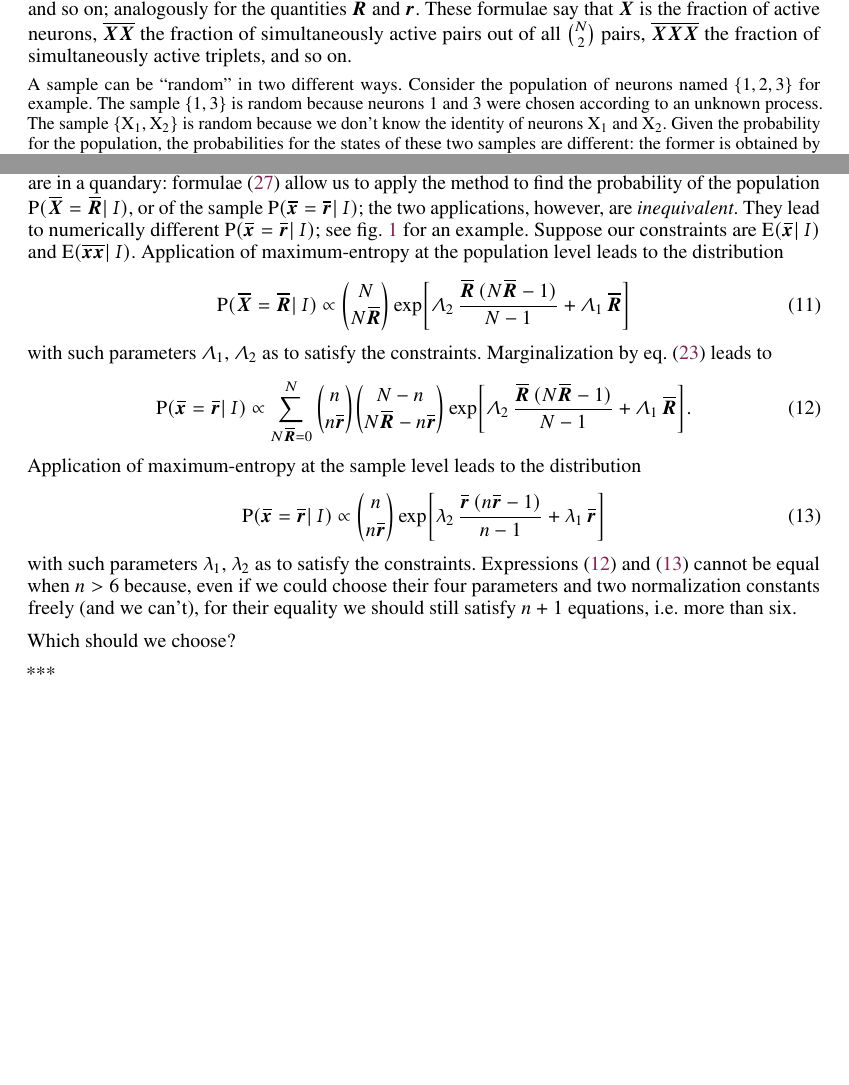
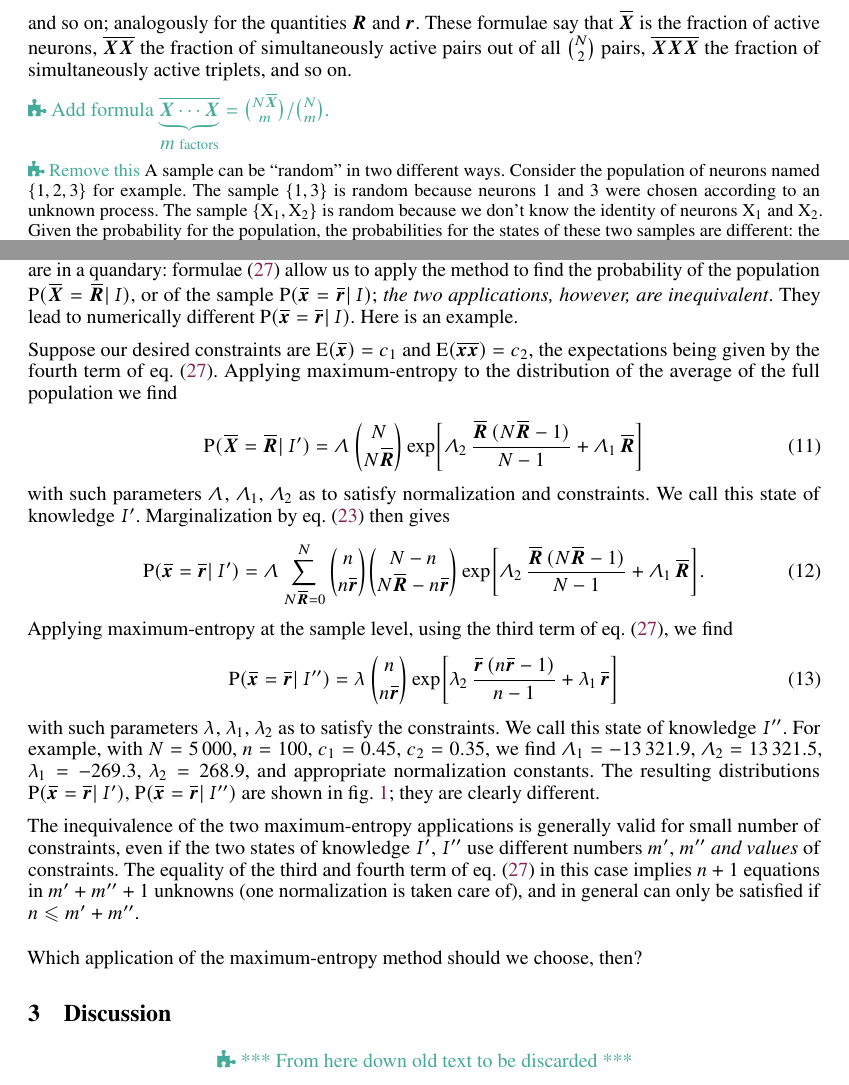
Before and after one commit to pglpm/maxNt, a LaTeX paper (maxNt.tex): two parts of pages 2 and 4 of 14 before the commit and two parts of pages 2 and 4 of 15 after it, joined at a grey line, cut so that both start at the same text, the shorter picture padded with empty space. Compiled offline with pdfLaTeX.

Commit message:
start discussion

```diff
--- a/maxNt.tex
+++ b/maxNt.tex
@@ -504,12 +504,13 @@ urlcolor=mygreen,breaklinks=true,pdftitle={\pdftitle},pdfauthor={\pdfauthor}}
 %conditional assumptions
 \newcommand*{\yH}{\varIota}
 \newcommand*{\yD}{\varDelta}
-\newcommand*{\yHa}{\varEta'}
-\newcommand*{\yHb}{\varEta''}
+\newcommand*{\yHa}{\varIota'}
+\newcommand*{\yHb}{\varIota''}
 %Lagr multipliers
 \newcommand*{\yL}{\varLambda}
 \newcommand*{\yl}{\lambda}
 \newcommand*{\yk}{\kappa}
+\newcommand*{\yK}{\varKappa}
 %entropies
 \newcommand*{\ysh}{H}
 \newcommand*{\ybu}{H_{\text{B}}}
@@ -702,18 +706,20 @@ say that $\yXf$ is the fraction of active neurons, $\yXXf$ the fraction of
 simultaneously active pairs out of all $\binom{N}{2}$ pairs, $\av{\yX\yX\yX}$
 the fraction of simultaneously active triplets, and so on.
 
+\mynote{Add formula $\av{\underbrace{\yX\dotsm\yX}_{\text{$m$ factors}}} = \binom{N\yXf}{m}/\binom{N}{m}$.}
+
 
 
 \begin{simplenote}
-  A sample can be \enquote{random} in two different ways. Consider the
-  population of neurons named $\set{1,2,3}$ for example. The sample
-  $\set{1,3}$ is random because neurons $1$ and $3$ were chosen according
-  to an unknown process. The sample $\set{\textrm{X}_1, \textrm{X}_2}$ is
-  random because we don't know the identity of neurons $\textrm{X}_1$ and
-  $\textrm{X}_2$. Given the probability for the population, the
-  probabilities for the states of these two samples are different: the
-  former is obtained by marginalization, the latter by symmetrization and
-  marginalization.
+  \mynote{Remove this} A sample can be \enquote{random} in two different
+  ways. Consider the population of neurons named $\set{1,2,3}$ for example.
+  The sample $\set{1,3}$ is random because neurons $1$ and $3$ were chosen
+  according to an unknown process. The sample
+  $\set{\textrm{X}_1, \textrm{X}_2}$ is random because we don't know the
+  identity of neurons $\textrm{X}_1$ and $\textrm{X}_2$. Given the
+  probability for the population, the probabilities for the states of these
+  two samples are different: the former is obtained by marginalization, the
+  latter by symmetrization and marginalization.
 \end{simplenote}
 
 
@@ -849,47 +857,45 @@ distribution, purported to be \enquote{maximally noncommittal}, among those
 that have the desired expectations. But we are in a quandary:
 formulae~\eqref{eq:expe_products} allow us to apply the method to find the
 probability of the population $\p(\yXf=\yRf \| \yH)$, or of the sample
-$\p(\yxs=\yrs \| \yH)$; the two applications, however, are
-\emph{inequivalent}. They lead to numerically different
-$\p(\yxs=\yrs \| \yH)$; see \fig~\ref{fig:diff_maxent_pop_sample} for an
-example. Suppose our constraints are $\expe{\yxs \|\yH}$ and
-$\expe{\yxxs \|\yH}$. Application of \me\ at the population level leads to
-the distribution
+$\p(\yxs=\yrs \| \yH)$; \emph{the two applications, however, are
+  inequivalent}. They lead to numerically different $\p(\yxs=\yrs \| \yH)$.
+Here is an example.
+
+Suppose our desired constraints are $\expe{\yxs } = c_1$ and
+$\expe{\yxxs} = c_2$, the expectations being given by the fourth term of
+\eqn~\eqref{eq:expe_products}. Applying \me\ to the distribution of the
+average of the full population we find
 \begin{equation}
   \label{eq:full_pop_av_example_ME}
-  \p(\yXf = \yRf \| \yH)  \propto
+  \p(\yXf = \yRf \| \yHa)  = \yL\,
 \binom{N}{N \yRf}\exp\biggl[
 \yL_2\, \frac{\yRf\,(N \yRf-1)}{N-1} + \yL_1\, \yRf\biggr]
 \end{equation}
-with such parameters $\yL_1$, $\yL_2$ as to satisfy the constraints.
-Marginalization by \eqn~\eqref{eq:marginal} leads to
+with such parameters $\yL$, $\yL_1$, $\yL_2$ as to satisfy normalization
+and constraints. We call this state of knowledge $\yHa$. Marginalization by
+\eqn~\eqref{eq:marginal} then gives
 \begin{equation}
   \label{eq:full_pop_av_example_ME_marg}
-  \p(\yxs = \yrs \| \yH)  \propto
+  \p(\yxs = \yrs \| \yHa)  = \yL
   \sum_{N\yRf=0}^N
   \binom{n}{n\yrs} \binom{N-n}{N\yRf-n\yrs} \exp\biggl[
 \yL_2\, \frac{\yRf\,(N \yRf-1)}{N-1} + \yL_1\, \yRf\biggr].
 \end{equation}
-Application of \me\ at the sample level leads to the distribution
+Applying \me\ at the sample level, using the third term of
+\eqn~\eqref{eq:expe_products}, we find
 \begin{equation}
   \label{eq:sample_av_example_ME}
-  \p(\yxs = \yrs \| \yH)  \propto
+  \p(\yxs = \yrs \| \yHb)  = \yl\,
   \binom{n}{n\yrs}
   \exp\biggl[\yl_2\, \frac{\yrs\,(n \yrs-1)}{n-1} + \yl_1\, \yrs\biggr]
 \end{equation}
-with such parameters $\yl_1$, $\yl_2$ as to satisfy the constraints.
-Expressions \eqref{eq:full_pop_av_example_ME_marg} and
-\eqref{eq:sample_av_example_ME} cannot be equal when $n>6$ because, even if
-we could choose their four parameters and two normalization constants
-freely (and we can't), for their equality we should still satisfy $n+1$ equations,
-\ie\ more than six.
-
-Which should we choose?
-
-
-
-
-
+with such parameters $\yl$, $\yl_1$, $\yl_2$ as to satisfy the constraints.
+We call this state of knowledge $\yHb$. For example, with $N=5\,000$,
+$n=100$, $c_1=0.45$, $c_2=0.35$, we find $\yL_1 = -13\,321.9$,
+$\yL_2 = 13\,321.5$, $\yl_1=-269.3$, $\yl_2 = 268.9$, and appropriate
+normalization constants. The resulting distributions
+$\p(\yxs = \yrs \| \yHa)$, $\p(\yxs = \yrs \| \yHb)$ are shown in
+\fig~\ref{fig:diff_maxent_pop_sample}; they are clearly different.
 \begin{figure}[!t]
 \centering
 \includegraphics[width=0.95\columnwidth]{different_maxent_pop_sample_100.pdf}%
@@ -900,6 +906,24 @@ Which should we choose?
   $\expe{\yxxs \|\yH}=0.35$, and $N=5\,000$, $n=100$.}
 \label{fig:diff_maxent_pop_sample}
 \end{figure}%maxent_pop_or_sample.nb
+
+
+The inequivalence of the two \me\ applications is generally valid for small
+number of constraints, even if the two states of knowledge $\yHa$, $\yHb$
+use different numbers $m'$, $m''$ \emph{and values} of constraints. The
+equality of the third and fourth term of \eqn~\eqref{eq:expe_products} in
+this case implies $n+1$ equations in $m'+m''+1$ unknowns (one normalization
+is taken care of), and in general can only be satisfied if $n\le m'+m''$.
+
+\medskip
+
+Which application of the \me\ method should we choose, then?
+
+\section{Discussion}
+\label{sec:discussion}
+
+{\centering\mynote{*** From here down old text to be discarded ***}\par}
+
 \iffalse
 \begin{align}
   \expe{x_{i_1} \dotsm x_{i_m} \| \yH}
```
Also changed, not shown: maxNt.pdf, maxNt.tex (14 more changed lines).
